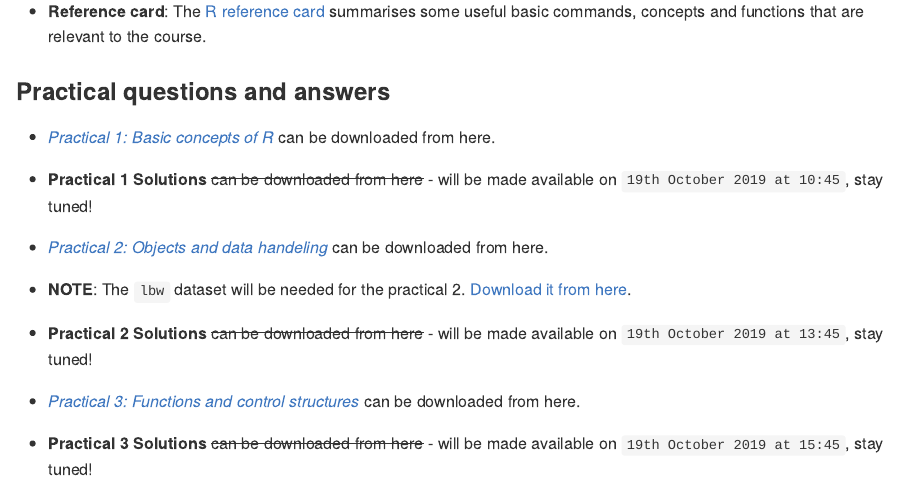
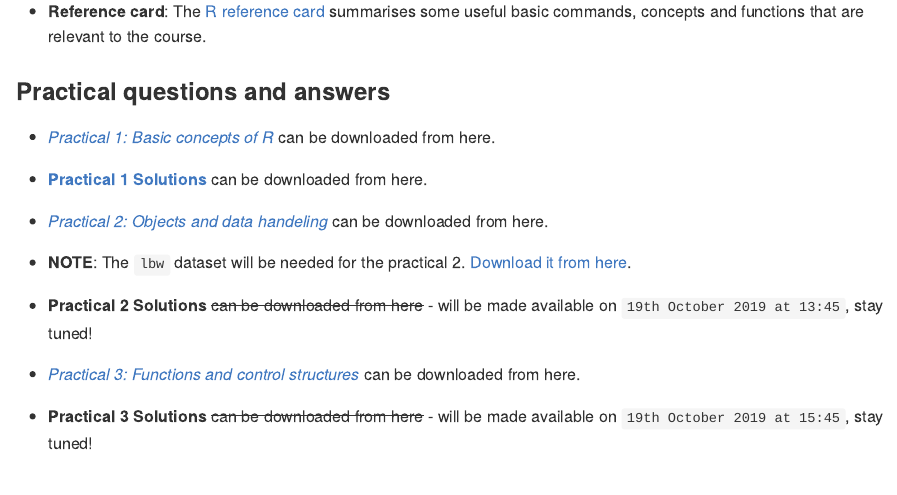
Before and after one commit to statcourses/Intro-R, an R Markdown document (README.Rmd): the page in a window 1100 px wide, from 460 px down. The pictures show the output file README.md that the author committed with the source, drawn offline in the style of GitHub.

Commit message:
Uploading answers

```diff
--- a/README.Rmd
+++ b/README.Rmd
@@ -30,7 +30,7 @@ The [R reference card](https://raw.githubusercontent.com/statcourses/Intro-R/mas
 
   * [*Practical 1: Basic concepts of R*](https://raw.githubusercontent.com/statcourses/Intro-R/master/Practical_1/Practical_Intro-1.pdf) can be downloaded from here.
 
-  * **Practical 1 Solutions** ~~can be downloaded from here~~ - will be made available on `19th October 2019 at 10:45`, stay tuned!
+  * [**Practical 1 Solutions**](https://raw.githubusercontent.com/statcourses/Intro-R/master/Practical_1/Solution_Intro-1.pdf) can be downloaded from here.
 
   * [*Practical 2: Objects and data handeling*](https://raw.githubusercontent.com/statcourses/Intro-R/master/Practical_2/Practical_Intro-2.pdf) can be downloaded from here.
 
```
Also changed, not shown: Practical_1/Solution_Intro-1.pdf (added), README.md.
